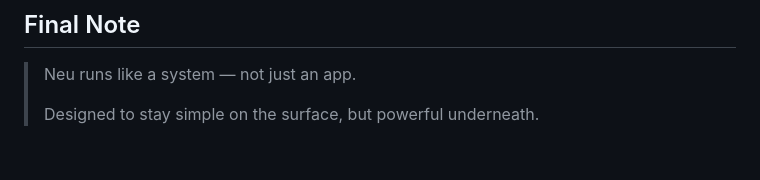
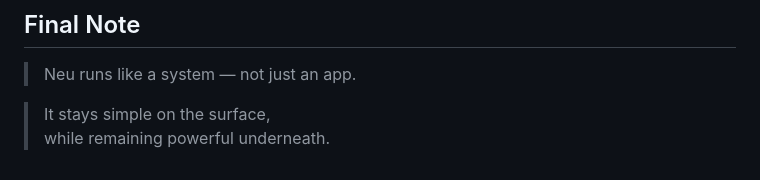
Before and after one commit to ulywae/Neu, a Markdown page: README.md, the part around the change. Rendered like a GitHub page.

Commit message:
Refine final note for clarity and emphasis

```diff
--- a/README.md
+++ b/README.md
@@ -626,5 +626,6 @@ Use Neu if you need:
 ## Final Note
 
 > Neu runs like a system — not just an app.
->
-> Designed to stay simple on the surface, but powerful underneath.
+
+> It stays simple on the surface,
+> while remaining powerful underneath.
```
